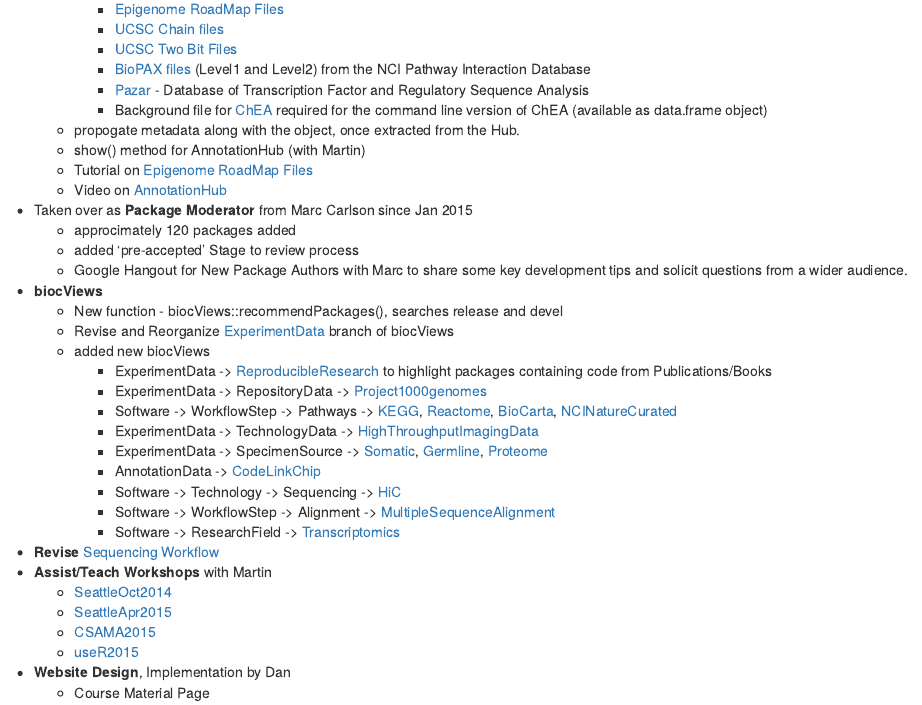
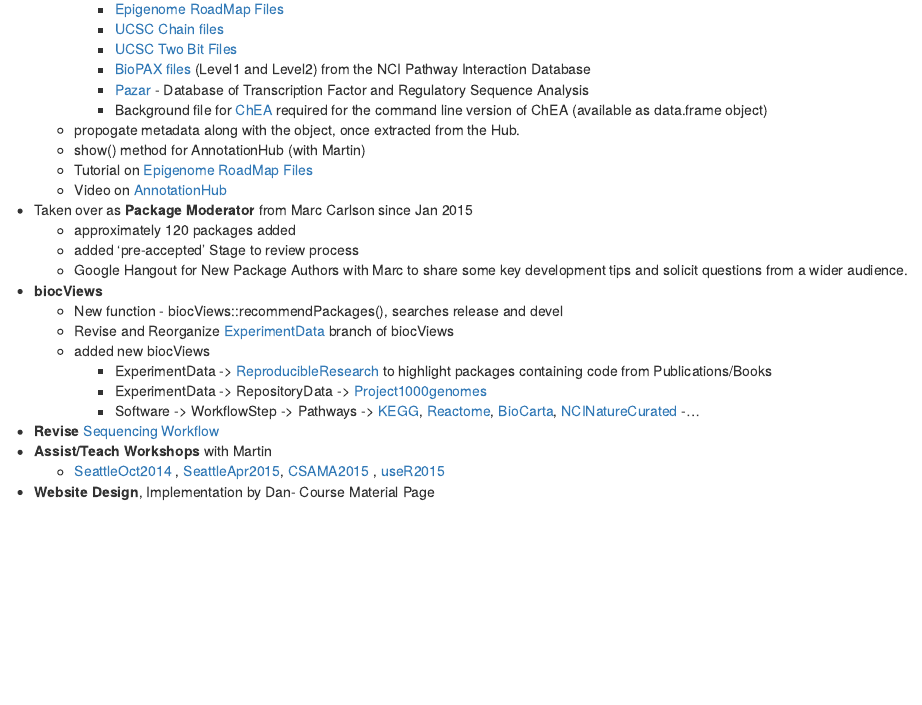
Before and after one commit to Bioconductor/BioC2015DDay, an R Markdown document (vignettes/ProjectUpdates.Rmd): the page in a window 1100 px wide, from 1120 px down. Rendered offline with R 4.5, knitr and Pandoc, with nearby package versions; drawn as R Markdown's standard HTML page in place of the format the file asks for; some code elsewhere in the file could not run offline.

Commit message:
Update ProjectUpdates.Rmd
fix typo, keep only import new biocViews, minor formatting

```diff
--- a/vignettes/ProjectUpdates.Rmd
+++ b/vignettes/ProjectUpdates.Rmd
@@ -78,7 +78,7 @@
    - Tutorial on [Epigenome RoadMap Files](http://www.bioconductor.org/packages/devel/bioc/vignettes/AnnotationHub/inst/doc/AnnotationHub-HOWTO.html)
    - Video on [AnnotationHub](https://www.youtube.com/watch?v=pFvUOPfR8eA&feature=youtu.be)
 - Taken over as __Package Moderator__ from Marc Carlson since Jan 2015
-    - approcimately 120 packages added
+    - approximately 120 packages added
     - added 'pre-accepted' Stage to review process
     - Google Hangout for New Package Authors with Marc to share some key development tips and solicit questions from a wider audience.
 - __biocViews__
@@ -88,20 +88,11 @@
         - ExperimentData -> [ReproducibleResearch](http://www.bioconductor.org/packages/devel/BiocViews.html#___ReproducibleResearch) to highlight packages containing code from Publications/Books
         - ExperimentData -> RepositoryData -> [Project1000genomes](http://www.bioconductor.org/packages/devel/BiocViews.html#___Project1000genomes)
         - Software -> WorkflowStep -> Pathways -> [KEGG](http://www.bioconductor.org/packages/devel/BiocViews.html#___KEGG), [Reactome](http://www.bioconductor.org/packages/devel/BiocViews.html#___Reactome), [BioCarta](http://www.bioconductor.org/packages/devel/BiocViews.html#___BioCarta), [NCINatureCurated](http://www.bioconductor.org/packages/devel/BiocViews.html#___NCINatureCurated)
-        - ExperimentData -> TechnologyData -> [HighThroughputImagingData](http://www.bioconductor.org/packages/devel/BiocViews.html#___HighThroughputImagingData)
-        - ExperimentData -> SpecimenSource -> [Somatic](http://www.bioconductor.org/packages/devel/BiocViews.html#___Somatic), [Germline](http://www.bioconductor.org/packages/devel/BiocViews.html#___Germline), [Proteome](http://www.bioconductor.org/packages/devel/BiocViews.html#___Proteome)
-        - AnnotationData -> [CodeLinkChip](http://www.bioconductor.org/packages/devel/BiocViews.html#___CodelinkChip)
-        - Software -> Technology -> Sequencing -> [HiC](http://www.bioconductor.org/packages/devel/BiocViews.html#___HiC)
-        - Software -> WorkflowStep -> Alignment -> [MultipleSequenceAlignment](http://www.bioconductor.org/packages/devel/BiocViews.html#___MultipleSequenceAlignment)
-        - Software -> ResearchField -> [Transcriptomics](http://www.bioconductor.org/packages/devel/BiocViews.html#___Transcriptomics)
+        -...
 - __Revise__ [Sequencing Workflow](http://www.bioconductor.org/help/workflows/high-throughput-sequencing/)
 - __Assist/Teach Workshops__ with Martin
-   - [SeattleOct2014](http://bioconductor.org/help/course-materials/2014/SeattleOct2014/)
-   - [SeattleApr2015](http://bioconductor.org/help/course-materials/2015/SeattleApr2015/)
-   - [CSAMA2015](http://www-huber.embl.de/csama/)
-   - [useR2015](http://user2015.math.aau.dk/#BN)
-- __Website Design__, Implementation by Dan
-   - Course Material Page
+   - [SeattleOct2014](http://bioconductor.org/help/course-materials/2014/SeattleOct2014/) , [SeattleApr2015](http://bioconductor.org/help/course-materials/2015/SeattleApr2015/), [CSAMA2015](http://www-huber.embl.de/csama/) , [useR2015](http://user2015.math.aau.dk/#BN)
+- __Website Design__, Implementation by Dan- Course Material Page
 
 
 ## Paul Shannon
```
